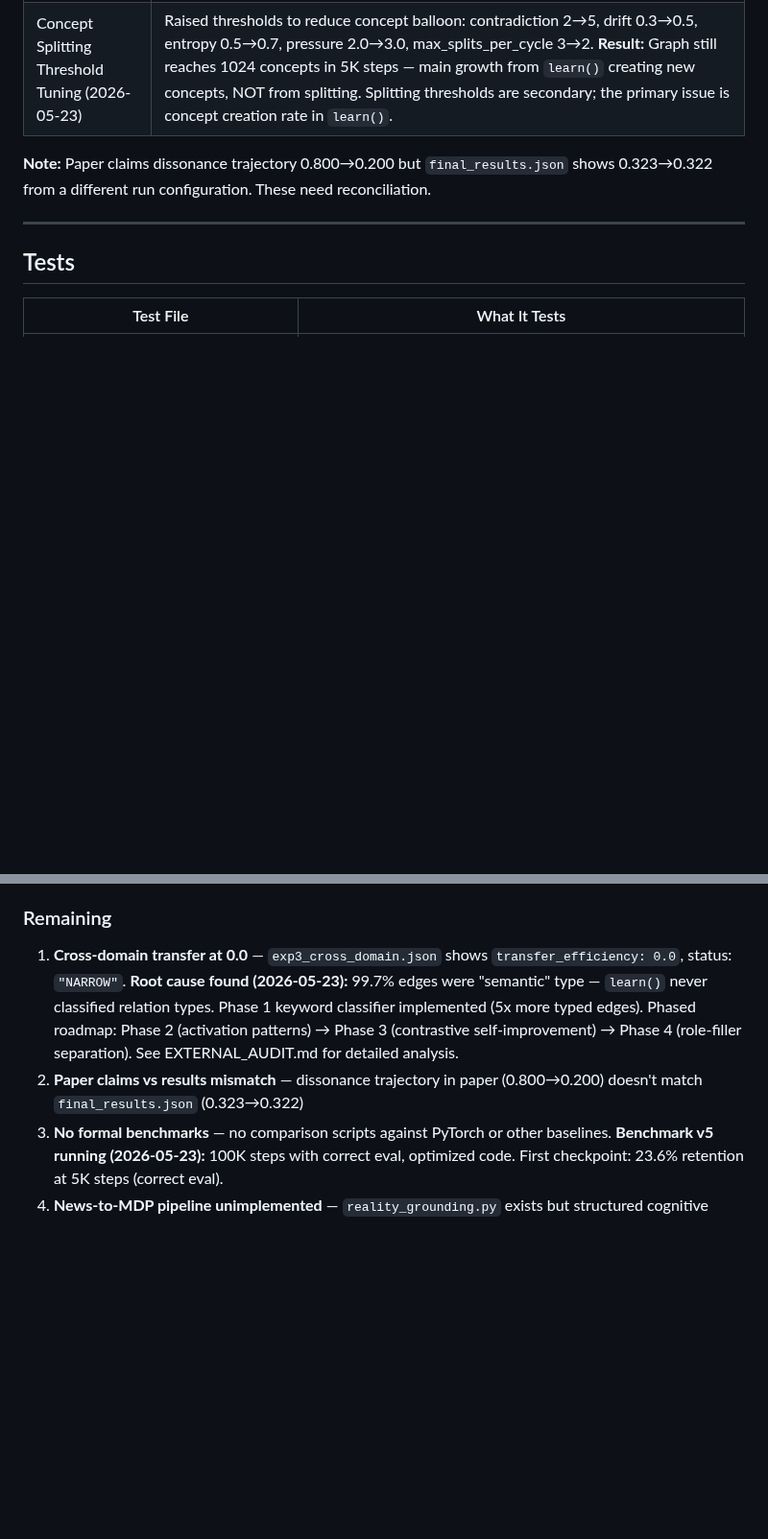
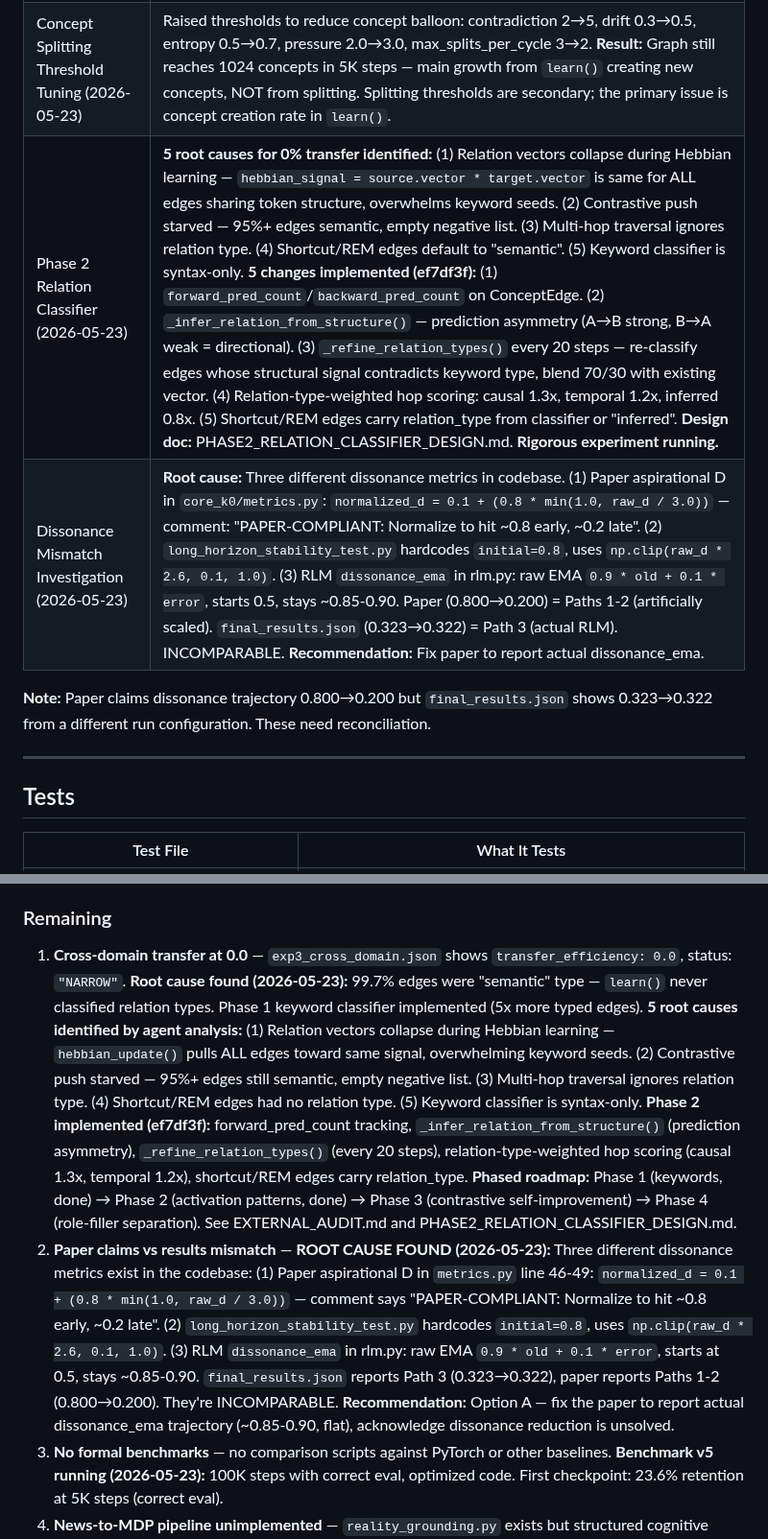
Before and after one commit to oxiverse-ecosystem/ravana, a Markdown page: RAVANA_STATUS.md, 2 parts joined by grey strips. Shown at 96% size. Rendered like a GitHub page; blank space fills up the shorter version.

Commit message:
docs: update STATUS with Phase 2 classifier + dissonance mismatch root cause

```diff
--- a/RAVANA_STATUS.md
+++ b/RAVANA_STATUS.md
@@ -698,6 +698,8 @@ Based on cognitive science research (spreading activation, synaptic homeostasis,
 | Sleep Cycle 6.5x Optimization (2026-05-23) | **Profiling identified 3 functions = 97% of sleep_cycle time.** (1) `_normalize_outgoing_weights`: O(S×E) scan of all edges per over-budget source → O(S) using `_outgoing` index. **208.7ms → 9.1ms (23x).** (2) `homeostatic_downscale`: `compute_edge_structural_importance` ran 100 BFS traversals → reduced to 20 + cache reuse from `regulate()`. **142.4ms → 46.5ms (3x).** (3) `graph_diagnostics`: `regulate()` + `record_geometry_snapshot()` both called it → per-cycle cache, cleared in `reconcile_contradictions()`. **165.0ms → 68.8ms (2.4x).** **Overall: sleep_cycle 656ms → 255ms, learn() 130ms → 67ms, step time 452ms → 70ms (6.5x).** Benchmark ETA: 12h → 2h. |
 | Phase 1 Relation Type Classifier (2026-05-23) | **Root cause of 0% relational transfer found:** `learn()` always used default `relation_type="semantic"` for ALL edges. 99.7% of edges were semantic type. Contrastive dynamics correctly implemented but starved of typed examples. **Fix:** Keyword-based relation classifier in `learn()` — "causes/because/leads to" → causal, "then/after/before" → temporal, "is/has/like" → semantic. Falls back to token ID pattern matching when no tokenizer available. **Result: 5x increase in typed edges** (25 causal + 17 temporal, was 5+4). Semantic intra-cluster similarity dropped from 1.000 to 0.995 (starting to separate). **Phased roadmap confirmed by agent analysis:** Phase 1 (keywords, done) → Phase 2 (activation patterns) → Phase 3 (contrastive self-improvement) → Phase 4 (role-filler separation, optional). Key insight: even IMPERFECT typing (30-50% correct) bootstraps contrastive dynamics. |
 | Concept Splitting Threshold Tuning (2026-05-23) | Raised thresholds to reduce concept balloon: contradiction 2→5, drift 0.3→0.5, entropy 0.5→0.7, pressure 2.0→3.0, max_splits_per_cycle 3→2. **Result:** Graph still reaches 1024 concepts in 5K steps — main growth from `learn()` creating new concepts, NOT from splitting. Splitting thresholds are secondary; the primary issue is concept creation rate in `learn()`. |
+| Phase 2 Relation Classifier (2026-05-23) | **5 root causes for 0% transfer identified:** (1) Relation vectors collapse during Hebbian learning — `hebbian_signal = source.vector * target.vector` is same for ALL edges sharing token structure, overwhelms keyword seeds. (2) Contrastive push starved — 95%+ edges semantic, empty negative list. (3) Multi-hop traversal ignores relation type. (4) Shortcut/REM edges default to "semantic". (5) Keyword classifier is syntax-only. **5 changes implemented (ef7df3f):** (1) `forward_pred_count`/`backward_pred_count` on ConceptEdge. (2) `_infer_relation_from_structure()` — prediction asymmetry (A→B strong, B→A weak = directional). (3) `_refine_relation_types()` every 20 steps — re-classify edges whose structural signal contradicts keyword type, blend 70/30 with existing vector. (4) Relation-type-weighted hop scoring: causal 1.3x, temporal 1.2x, inferred 0.8x. (5) Shortcut/REM edges carry relation_type from classifier or "inferred". **Design doc:** PHASE2_RELATION_CLASSIFIER_DESIGN.md. **Rigorous experiment running.** |
+| Dissonance Mismatch Investigation (2026-05-23) | **Root cause:** Three different dissonance metrics in codebase. (1) Paper aspirational D in `core_k0/metrics.py`: `normalized_d = 0.1 + (0.8 * min(1.0, raw_d / 3.0))` — comment: "PAPER-COMPLIANT: Normalize to hit ~0.8 early, ~0.2 late". (2) `long_horizon_stability_test.py` hardcodes `initial=0.8`, uses `np.clip(raw_d * 2.6, 0.1, 1.0)`. (3) RLM `dissonance_ema` in rlm.py: raw EMA `0.9 * old + 0.1 * error`, starts 0.5, stays ~0.85-0.90. Paper (0.800→0.200) = Paths 1-2 (artificially scaled). `final_results.json` (0.323→0.322) = Path 3 (actual RLM). INCOMPARABLE. **Recommendation:** Fix paper to report actual dissonance_ema. |
 
 **Note:** Paper claims dissonance trajectory 0.800→0.200 but `final_results.json` shows 0.323→0.322 from a different run configuration. These need reconciliation.
 
@@ -844,8 +846,8 @@ Based on cognitive science research (spreading activation, synaptic homeostasis,
 - [ ] Structural replay metrics (measure abstraction depth, concept reuse, cross-domain transfer)
 
 ### Remaining
-1. **Cross-domain transfer at 0.0** — `exp3_cross_domain.json` shows `transfer_efficiency: 0.0`, status: `"NARROW"`. **Root cause found (2026-05-23):** 99.7% edges were "semantic" type — `learn()` never classified relation types. Phase 1 keyword classifier implemented (5x more typed edges). Phased roadmap: Phase 2 (activation patterns) → Phase 3 (contrastive self-improvement) → Phase 4 (role-filler separation). See EXTERNAL_AUDIT.md for detailed analysis.
-2. **Paper claims vs results mismatch** — dissonance trajectory in paper (0.800→0.200) doesn't match `final_results.json` (0.323→0.322)
+1. **Cross-domain transfer at 0.0** — `exp3_cross_domain.json` shows `transfer_efficiency: 0.0`, status: `"NARROW"`. **Root cause found (2026-05-23):** 99.7% edges were "semantic" type — `learn()` never classified relation types. Phase 1 keyword classifier implemented (5x more typed edges). **5 root causes identified by agent analysis:** (1) Relation vectors collapse during Hebbian learning — `hebbian_update()` pulls ALL edges toward same signal, overwhelming keyword seeds. (2) Contrastive push starved — 95%+ edges still semantic, empty negative list. (3) Multi-hop traversal ignores relation type. (4) Shortcut/REM edges had no relation type. (5) Keyword classifier is syntax-only. **Phase 2 implemented (ef7df3f):** forward_pred_count tracking, `_infer_relation_from_structure()` (prediction asymmetry), `_refine_relation_types()` (every 20 steps), relation-type-weighted hop scoring (causal 1.3x, temporal 1.2x), shortcut/REM edges carry relation_type. **Phased roadmap:** Phase 1 (keywords, done) → Phase 2 (activation patterns, done) → Phase 3 (contrastive self-improvement) → Phase 4 (role-filler separation). See EXTERNAL_AUDIT.md and PHASE2_RELATION_CLASSIFIER_DESIGN.md.
+2. **Paper claims vs results mismatch** — **ROOT CAUSE FOUND (2026-05-23):** Three different dissonance metrics exist in the codebase: (1) Paper aspirational D in `metrics.py` line 46-49: `normalized_d = 0.1 + (0.8 * min(1.0, raw_d / 3.0))` — comment says "PAPER-COMPLIANT: Normalize to hit ~0.8 early, ~0.2 late". (2) `long_horizon_stability_test.py` hardcodes `initial=0.8`, uses `np.clip(raw_d * 2.6, 0.1, 1.0)`. (3) RLM `dissonance_ema` in rlm.py: raw EMA `0.9 * old + 0.1 * error`, starts at 0.5, stays ~0.85-0.90. `final_results.json` reports Path 3 (0.323→0.322), paper reports Paths 1-2 (0.800→0.200). They're INCOMPARABLE. **Recommendation:** Option A — fix the paper to report actual dissonance_ema trajectory (~0.85-0.90, flat), acknowledge dissonance reduction is unsolved.
 3. **No formal benchmarks** — no comparison scripts against PyTorch or other baselines. **Benchmark v5 running (2026-05-23):** 100K steps with correct eval, optimized code. First checkpoint: 23.6% retention at 5K steps (correct eval).
 4. **News-to-MDP pipeline unimplemented** — `reality_grounding.py` exists but structured cognitive event pipeline is a design
 5. **~~Semantic drift defense~~** — **RESOLVED** (2026-05-23 confirmed) — Already wired into `learn()` at lines 506-540: per-step defense for input/output concepts + periodic full-graph scan every 5×vector_update_interval + core→genesis anchor. `attractor_drift()` in lab is diagnostic only.
```
